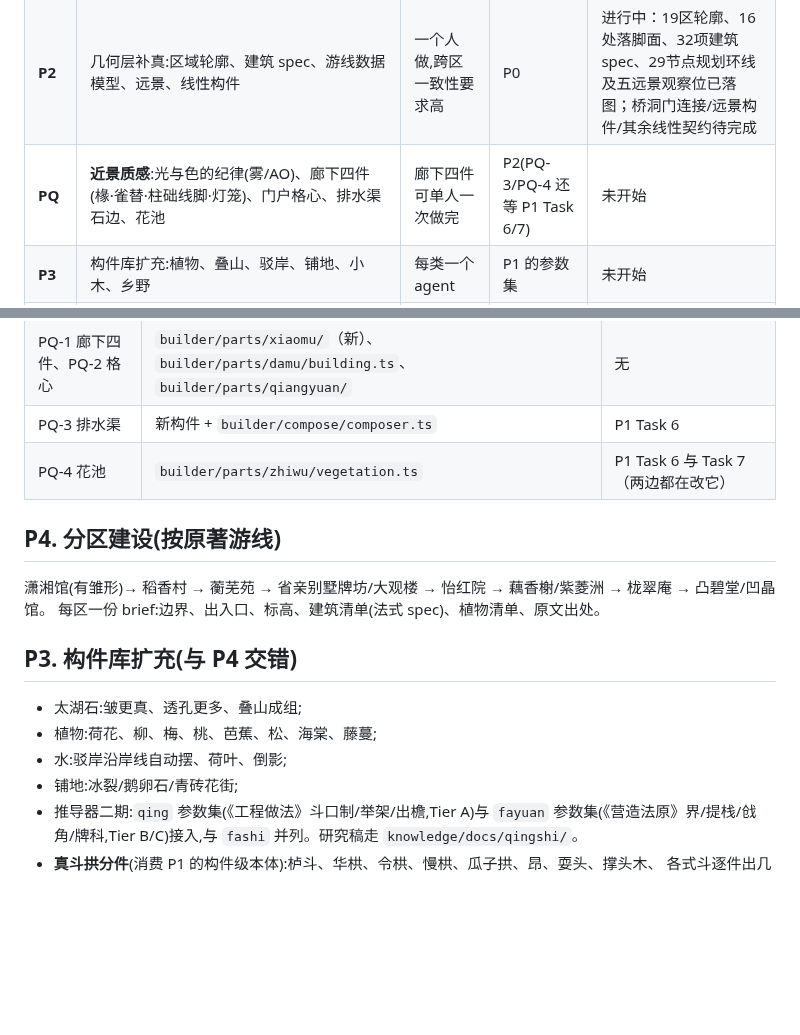
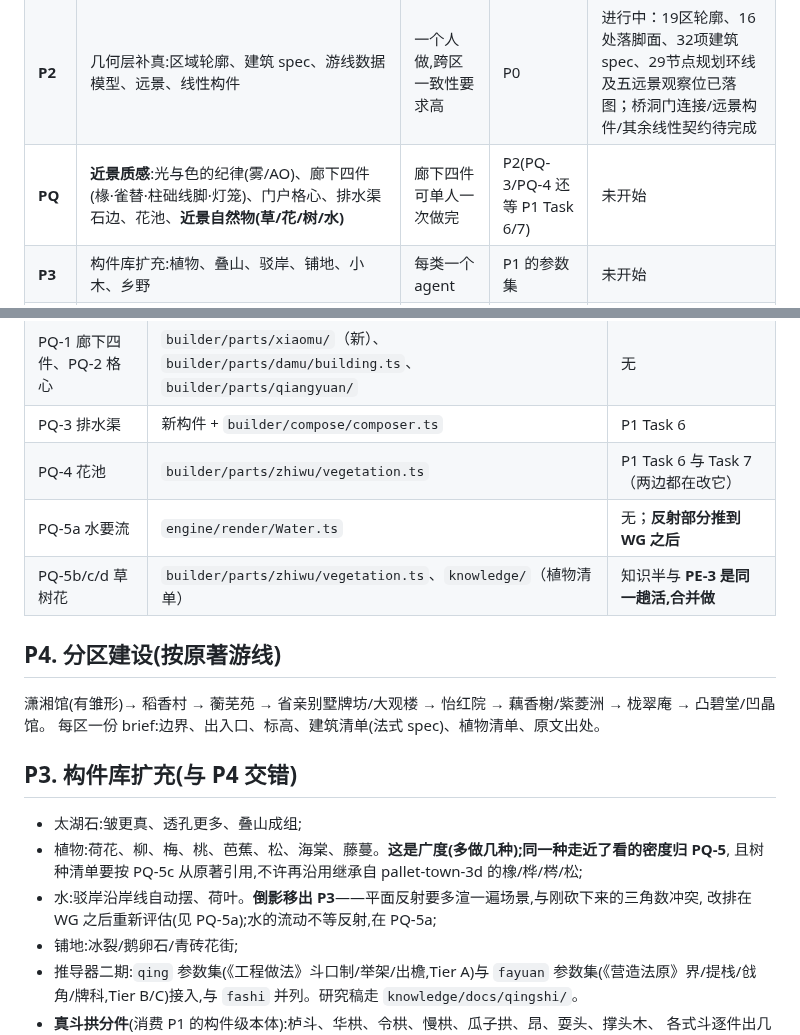
Before and after one commit to xemaya/daguanyuan, a Markdown page: docs/ROADMAP.md, 2 parts joined by grey strips. Drawn GitHub-style; blank space fills up the shorter version.

```diff
--- a/docs/ROADMAP.md
+++ b/docs/ROADMAP.md
@@ -21,7 +21,7 @@ MVP(2026-09-10)验证了三件事:程序化的表现力、《营造法式》推
 | **P0** | 骨架搬家:四层目录、路径别名、三道门、规则表机读化、抽散布机制层 | Task 2 后可并行 5 个 | — | ✅ 完成，后续回归持续覆盖 |
 | **P1** | 底层补齐:规则加载器与状态机与 `Frame.provenance` / `qing` 参数集 / `fayuan` 参数集 / 构件级本体 / 地形从 `plan.json` 生成 / 世界切到 plan 坐标系 / 分簇剔除与地形分块 | 三条链,首批可并行 3 个 | P0 | ✅ 完成（[P1 收尾验收](reviews/2026-09-11-p1-complete.md) · [执行台账](reviews/2026-09-11-roadmap-execution.md)） |
 | **P2** | 几何层补真:区域轮廓、建筑 spec、游线数据模型、远景、线性构件 | 一个人做,跨区一致性要求高 | P0 | 进行中：19区轮廓、16处落脚面、32项建筑spec、29节点规划环线及五远景观察位已落图；桥洞门连接/远景构件/其余线性契约待完成 |
-| **PQ** | **近景质感**:光与色的纪律(雾/AO)、廊下四件(椽·雀替·柱础线脚·灯笼)、门户格心、排水渠石边、花池 | 廊下四件可单人一次做完 | P2(PQ-3/PQ-4 还等 P1 Task 6/7) | 未开始 |
+| **PQ** | **近景质感**:光与色的纪律(雾/AO)、廊下四件(椽·雀替·柱础线脚·灯笼)、门户格心、排水渠石边、花池、**近景自然物(草/花/树/水)** | 廊下四件可单人一次做完 | P2(PQ-3/PQ-4 还等 P1 Task 6/7) | 未开始 |
 | **P3** | 构件库扩充:植物、叠山、驳岸、铺地、小木、乡野 | 每类一个 agent | P1 的参数集 | 未开始 |
 | **P4** | 分区建设:一区一份 `scenes/<region>.json` | 每区一个 agent | P2 的几何 + P3 的构件 | 未开始 |
 | **P5** | 细节:室内陈设、家具、灯笼、题字石、季相 | 高 | P4 | 未开始 |
@@ -242,6 +314,8 @@ WG 不在关键路径上,但**它是 PX 的前置**:PX 要写一整套体积云
 | PQ-1 廊下四件、PQ-2 格心 | `builder/parts/xiaomu/`（新）、`builder/parts/damu/building.ts`、`builder/parts/qiangyuan/` | 无 |
 | PQ-3 排水渠 | 新构件 + `builder/compose/composer.ts` | P1 Task 6 |
 | PQ-4 花池 | `builder/parts/zhiwu/vegetation.ts` | P1 Task 6 与 Task 7（两边都在改它） |
+| PQ-5a 水要流 | `engine/render/Water.ts` | 无；**反射部分推到 WG 之后** |
+| PQ-5b/c/d 草树花 | `builder/parts/zhiwu/vegetation.ts`、`knowledge/`（植物清单） | 知识半与 **PE-3 是同一趟活,合并做** |
 
 ## P4. 分区建设(按原著游线)
 
@@ -251,8 +325,10 @@ WG 不在关键路径上,但**它是 PX 的前置**:PX 要写一整套体积云
 ## P3. 构件库扩充(与 P4 交错)
 
 - 太湖石:皱更真、透孔更多、叠山成组;
-- 植物:荷花、柳、梅、桃、芭蕉、松、海棠、藤蔓;
-- 水:驳岸沿岸线自动摆、荷叶、倒影;
+- 植物:荷花、柳、梅、桃、芭蕉、松、海棠、藤蔓。**这是广度(多做几种);同一种走近了看的密度归 PQ-5**,
+  且树种清单要按 PQ-5c 从原著引用,不许再沿用继承自 pallet-town-3d 的橡/桦/梣/松;
+- 水:驳岸沿岸线自动摆、荷叶。**倒影移出 P3**——平面反射要多渲一遍场景,与刚砍下来的三角数冲突,
+  改排在 WG 之后重新评估(见 PQ-5a);水的流动不等反射,在 PQ-5a;
 - 铺地:冰裂/鹅卵石/青砖花街;
 - 推导器二期:`qing` 参数集(《工程做法》斗口制/举架/出檐,Tier A)与 `fayuan` 参数集(《营造法原》界/提栈/戗角/牌科,Tier B/C)接入,与 `fashi` 并列。研究稿走 `knowledge/docs/qingshi/`。
 - **真斗拱分件**(消费 P1 的构件级本体):栌斗、华栱、令栱、慢栱、瓜子拱、昂、耍头、撑头木、
```
Also changed, not shown: other parts of docs/ROADMAP.md (+72 -0 lines).
